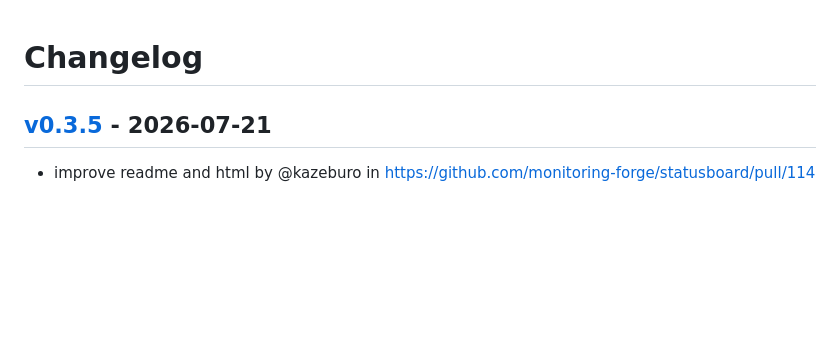
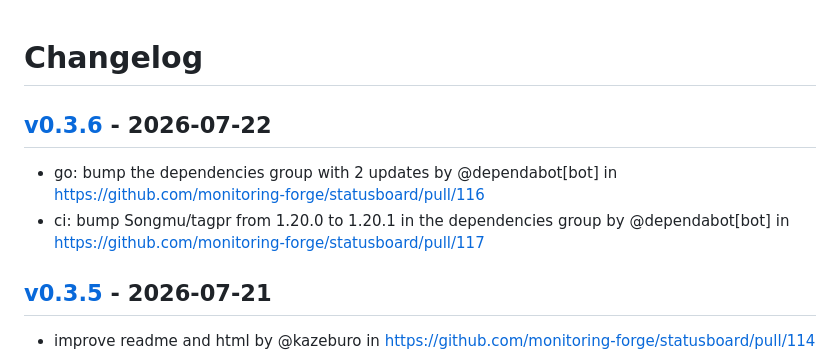
Before and after one commit to kazeburo/statusboard, a Markdown page: CHANGELOG.md, the part around the change. GitHub-like rendering; blank space fills up the shorter version.

Commit message:
[tagpr] update CHANGELOG.md

```diff
--- a/CHANGELOG.md
+++ b/CHANGELOG.md
@@ -1,4 +1,9 @@
 # Changelog
+
+## [v0.3.6](https://github.com/monitoring-forge/statusboard/compare/v0.3.5...v0.3.6) - 2026-07-22
+
+- go: bump the dependencies group with 2 updates by @dependabot[bot] in https://github.com/monitoring-forge/statusboard/pull/116
+- ci: bump Songmu/tagpr from 1.20.0 to 1.20.1 in the dependencies group by @dependabot[bot] in https://github.com/monitoring-forge/statusboard/pull/117
 
 ## [v0.3.5](https://github.com/monitoring-forge/statusboard/compare/v0.3.4...v0.3.5) - 2026-07-21
 
```
